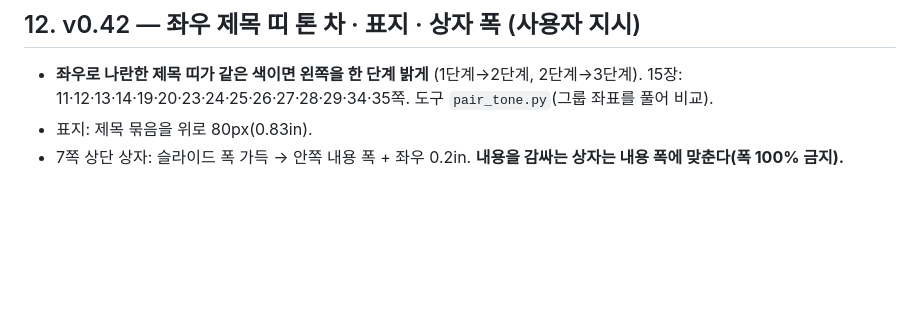
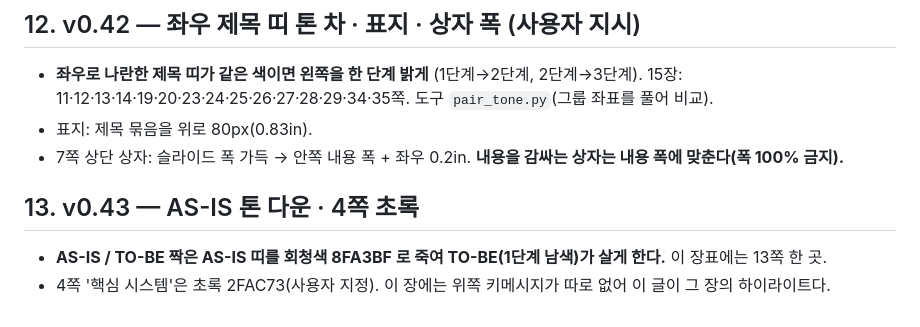
Before and after one commit to homebox78/powerPlus, a Markdown page: 제안서/청주시_디자인시스템.md, the part around the change. GitHub-like rendering; blank space fills up the shorter version.

Commit message:
청주시 v0.43 — AS-IS 띠 톤 다운, 4쪽 핵심 시스템 초록
Co-Authored-By: Claude Fable 5.1 <noreply@anthropic.com>

```diff
--- a/제안서/청주시_디자인시스템.md
+++ b/제안서/청주시_디자인시스템.md
@@ -335,3 +335,8 @@ v0.36 은 글자 강조색만 바꿔 인상이 그대로였다(사용자 지적)
 - **좌우로 나란한 제목 띠가 같은 색이면 왼쪽을 한 단계 밝게** (1단계→2단계, 2단계→3단계). 15장: 11·12·13·14·19·20·23·24·25·26·27·28·29·34·35쪽. 도구 `pair_tone.py`(그룹 좌표를 풀어 비교).
 - 표지: 제목 묶음을 위로 80px(0.83in).
 - 7쪽 상단 상자: 슬라이드 폭 가득 → 안쪽 내용 폭 + 좌우 0.2in. **내용을 감싸는 상자는 내용 폭에 맞춘다(폭 100% 금지).**
+
+## 13. v0.43 — AS-IS 톤 다운 · 4쪽 초록
+
+- **AS-IS / TO-BE 짝은 AS-IS 띠를 회청색 8FA3BF 로 죽여 TO-BE(1단계 남색)가 살게 한다.** 이 장표에는 13쪽 한 곳.
+- 4쪽 '핵심 시스템'은 초록 2FAC73(사용자 지정). 이 장에는 위쪽 키메시지가 따로 없어 이 글이 그 장의 하이라이트다.
```
